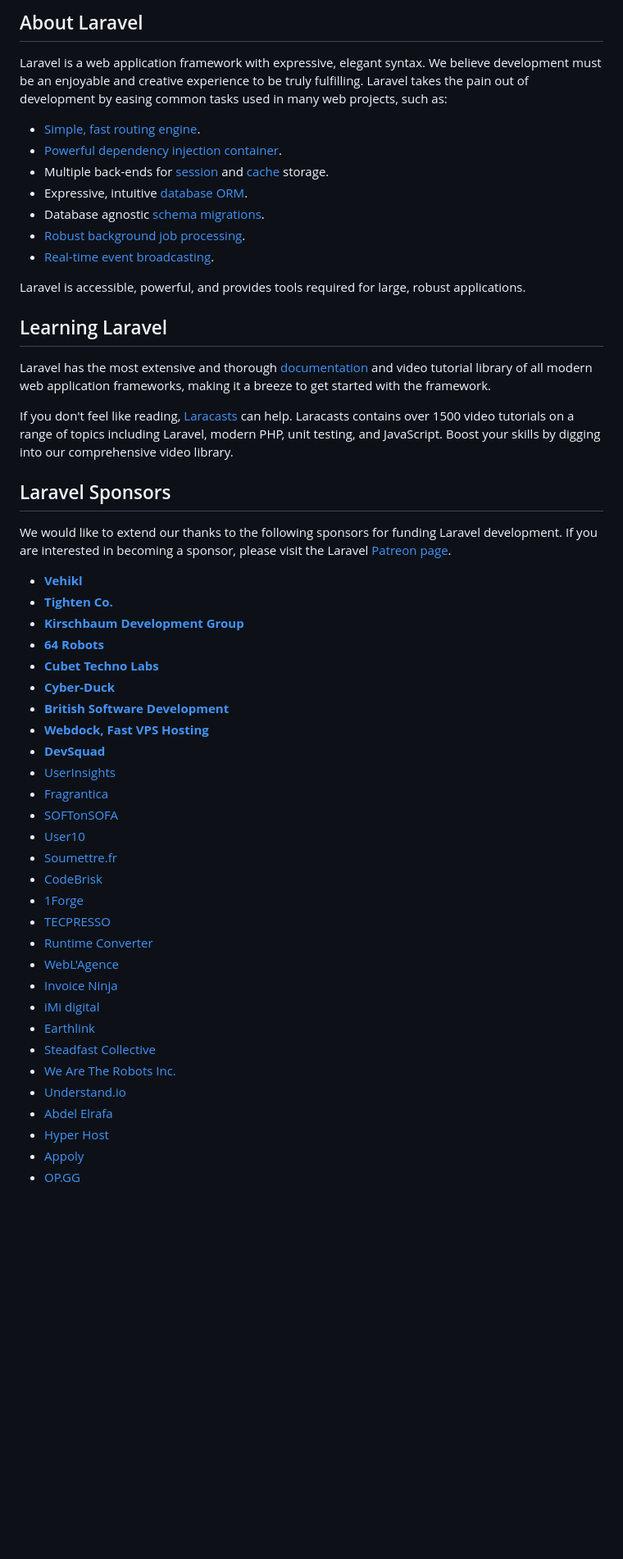
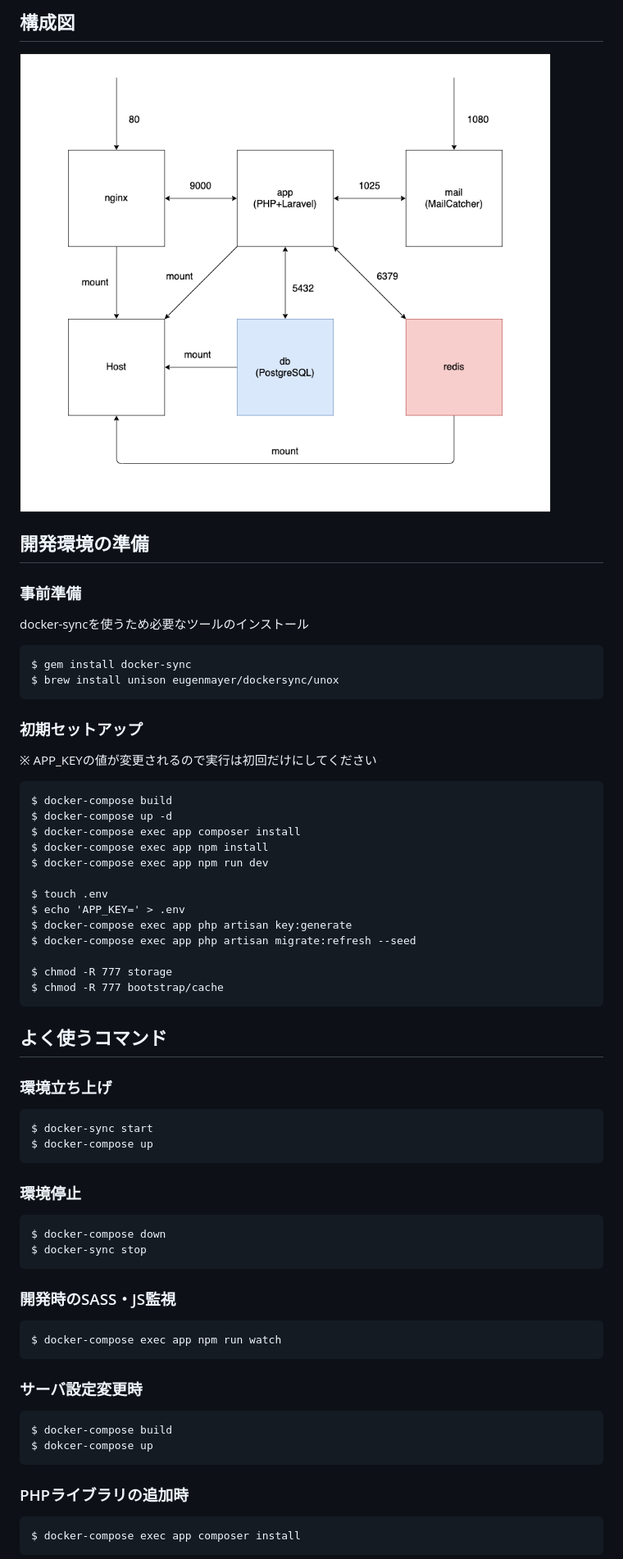
Before and after one commit to nagi125/laravel-cms, a Markdown page: README.md, the part around the change printed below. Shown: that part at 82% size. Rendered like a GitHub page; pictures changed too: .doc/images/structure.png (added); blank space fills up the shorter version.

Commit message:
nginx設定調整 & README追加

````diff
--- a/README.md
+++ b/README.md
@@ -9,55 +11,59 @@
 
-## About Laravel
+## 構成図
+![structure](./.doc/images/structure.png)
 
-Laravel is a web application framework with expressive, elegant syntax. We believe development must be an enjoyable and creative experience to be truly fulfilling. Laravel takes the pain out of development by easing common tasks used in many web projects, such as:
+## 開発環境の準備
+### 事前準備
+docker-syncを使うため必要なツールのインストール
+```
+$ gem install docker-sync
+$ brew install unison eugenmayer/dockersync/unox
+```
 
-- [Simple, fast routing engine](https://laravel.com/docs/routing).
-- [Powerful dependency injection container](https://laravel.com/docs/container).
-- Multiple back-ends for [session](https://laravel.com/docs/session) and [cache](https://laravel.com/docs/cache) storage.
-- Expressive, intuitive [database ORM](https://laravel.com/docs/eloquent).
-- Database agnostic [schema migrations](https://laravel.com/docs/migrations).
-- [Robust background job processing](https://laravel.com/docs/queues).
-- [Real-time event broadcasting](https://laravel.com/docs/broadcasting).
+### 初期セットアップ
+※ APP_KEYの値が変更されるので実行は初回だけにしてください
+```
+$ docker-compose build
+$ docker-compose up -d
+$ docker-compose exec app composer install
+$ docker-compose exec app npm install
+$ docker-compose exec app npm run dev
 
-Laravel is accessible, powerful, and provides tools required for large, robust applications.
+$ touch .env
+$ echo 'APP_KEY=' > .env
+$ docker-compose exec app php artisan key:generate
+$ docker-compose exec app php artisan migrate:refresh --seed
 
-## Learning Laravel
+$ chmod -R 777 storage
+$ chmod -R 777 bootstrap/cache
+```
 
-Laravel has the most extensive and thorough [documentation](https://laravel.com/docs) and video tutorial library of all modern web application frameworks, making it a breeze to get started with the framework.
+## よく使うコマンド
+### 環境立ち上げ
+```
+$ docker-sync start
+$ docker-compose up
+```
 
-If you don't feel like reading, [Laracasts](https://laracasts.com) can help. Laracasts contains over 1500 video tutorials on a range of topics including Laravel, modern PHP, unit testing, and JavaScript. Boost your skills by digging into our comprehensive video library.
+### 環境停止
+```
+$ docker-compose down
+$ docker-sync stop
+```
 
-## Laravel Sponsors
+### 開発時のSASS・JS監視
+```
+$ docker-compose exec app npm run watch
+```
 
-We would like to extend our thanks to the following sponsors for funding Laravel development. If you are interested in becoming a sponsor, please visit the Laravel [Patreon page](https://patreon.com/taylorotwell).
+### サーバ設定変更時
+```
+$ docker-compose build
+$ dokcer-compose up
+```
 
-- **[Vehikl](https://vehikl.com/)**
-- **[Tighten Co.](https://tighten.co)**
-- **[Kirschbaum Development Group](https://kirschbaumdevelopment.com)**
-- **[64 Robots](https://64robots.com)**
-- **[Cubet Techno Labs](https://cubettech.com)**
-- **[Cyber-Duck](https://cyber-duck.co.uk)**
-- **[British Software Development](https://www.britishsoftware.co)**
-- **[Webdock, Fast VPS Hosting](https://www.webdock.io/en)**
-- **[DevSquad](https://devsquad.com)**
-- [UserInsights](https://userinsights.com)
-- [Fragrantica](https://www.fragrantica.com)
-- [SOFTonSOFA](https://softonsofa.com/)
-- [User10](https://user10.com)
-- [Soumettre.fr](https://soumettre.fr/)
-- [CodeBrisk](https://codebrisk.com)
-- [1Forge](https://1forge.com)
-- [TECPRESSO](https://tecpresso.co.jp/)
-- [Runtime Converter](http://runtimeconverter.com/)
-- [WebL'Agence](https://weblagence.com/)
-- [Invoice Ninja](https://www.invoiceninja.com)
-- [iMi digital](https://www.imi-digital.de/)
-- [Earthlink](https://www.earthlink.ro/)
-- [Steadfast Collective](https://steadfastcollective.com/)
-- [We Are The Robots Inc.](https://watr.mx/)
-- [Understand.io](https://www.understand.io/)
-- [Abdel Elrafa](https://abdelelrafa.com)
-- [Hyper Host](https://hyper.host)
-- [Appoly](https://www.appoly.co.uk)
-- [OP.GG](https://op.gg)
+### PHPライブラリの追加時
+```
+$ docker-compose exec app composer install
+```
 
````
Also changed, not shown: other parts of README.md (+13 -22 lines), 1 other file.
